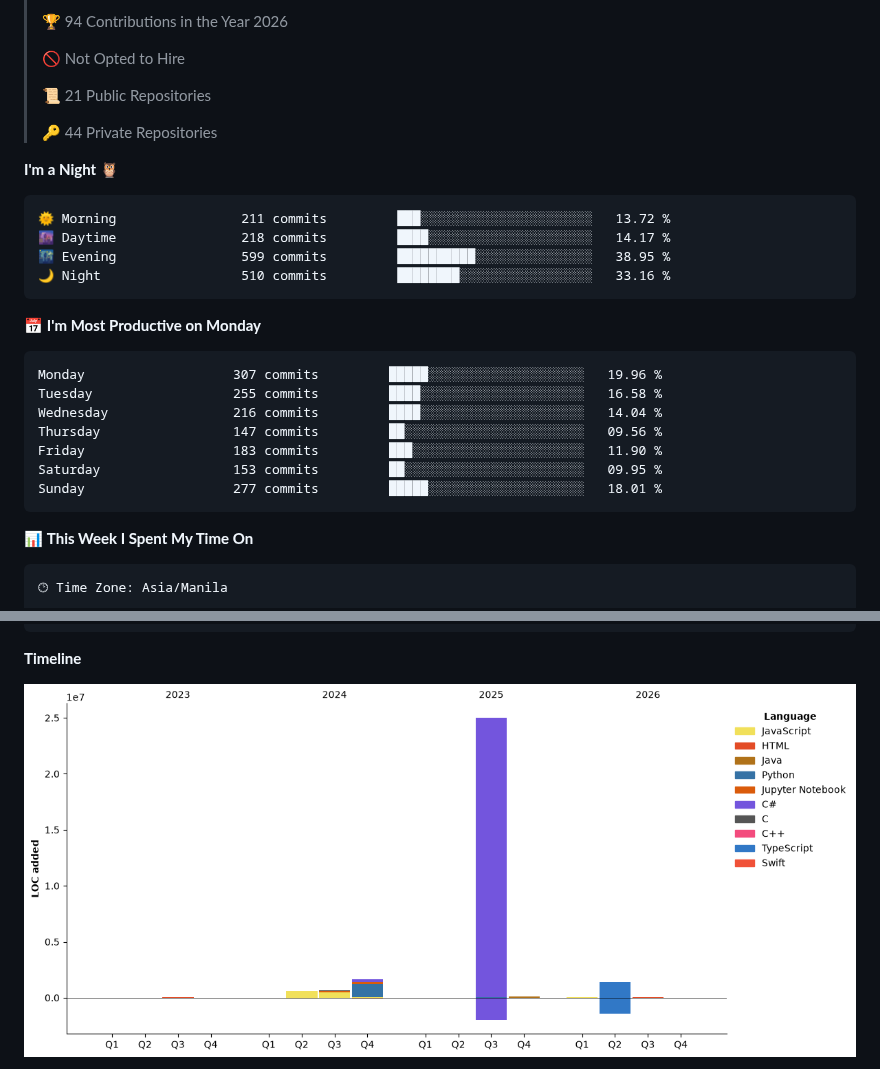
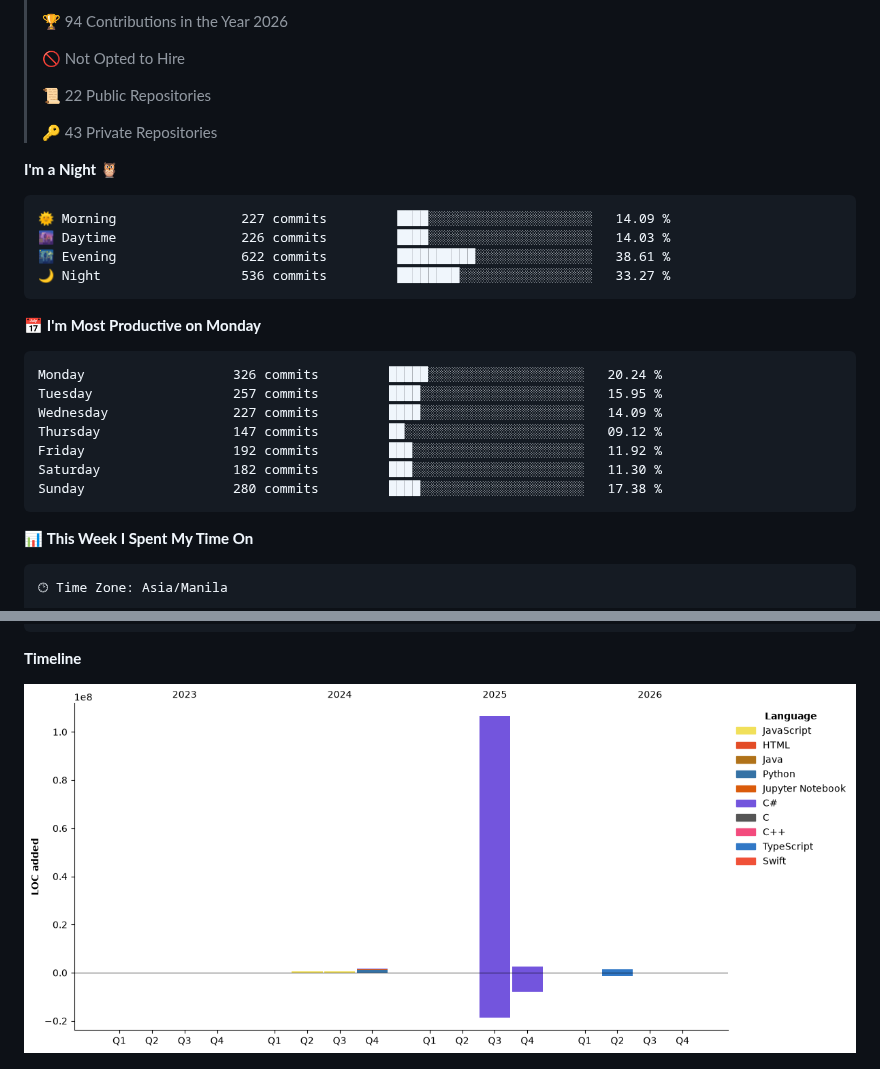
Before and after one commit to yuanpngn/yuanpngn, a Markdown page: README.md, 2 parts joined by grey strips. Rendered like a GitHub page; pictures changed too: assets/bar_graph.png.

Commit message:
Updated with Dev Metrics

````diff
--- a/README.md
+++ b/README.md
@@ -24,28 +24,28 @@
  >
 > 🚫 Not Opted to Hire
  >
-> 📜 21 Public Repositories
+> 📜 22 Public Repositories
  >
-> 🔑 44 Private Repositories
+> 🔑 43 Private Repositories
  >
 **I'm a Night 🦉**
 
 ```text
-🌞 Morning                211 commits         ███░░░░░░░░░░░░░░░░░░░░░░   13.72 %
-🌆 Daytime                218 commits         ████░░░░░░░░░░░░░░░░░░░░░   14.17 %
-🌃 Evening                599 commits         ██████████░░░░░░░░░░░░░░░   38.95 %
-🌙 Night                  510 commits         ████████░░░░░░░░░░░░░░░░░   33.16 %
+🌞 Morning                227 commits         ████░░░░░░░░░░░░░░░░░░░░░   14.09 %
+🌆 Daytime                226 commits         ████░░░░░░░░░░░░░░░░░░░░░   14.03 %
+🌃 Evening                622 commits         ██████████░░░░░░░░░░░░░░░   38.61 %
+🌙 Night                  536 commits         ████████░░░░░░░░░░░░░░░░░   33.27 %
 ```
 📅 **I'm Most Productive on Monday**
 
 ```text
-Monday                   307 commits         █████░░░░░░░░░░░░░░░░░░░░   19.96 %
-Tuesday                  255 commits         ████░░░░░░░░░░░░░░░░░░░░░   16.58 %
-Wednesday                216 commits         ████░░░░░░░░░░░░░░░░░░░░░   14.04 %
-Thursday                 147 commits         ██░░░░░░░░░░░░░░░░░░░░░░░   09.56 %
-Friday                   183 commits         ███░░░░░░░░░░░░░░░░░░░░░░   11.90 %
-Saturday                 153 commits         ██░░░░░░░░░░░░░░░░░░░░░░░   09.95 %
-Sunday                   277 commits         █████░░░░░░░░░░░░░░░░░░░░   18.01 %
+Monday                   326 commits         █████░░░░░░░░░░░░░░░░░░░░   20.24 %
+Tuesday                  257 commits         ████░░░░░░░░░░░░░░░░░░░░░   15.95 %
+Wednesday                227 commits         ████░░░░░░░░░░░░░░░░░░░░░   14.09 %
+Thursday                 147 commits         ██░░░░░░░░░░░░░░░░░░░░░░░   09.12 %
+Friday                   192 commits         ███░░░░░░░░░░░░░░░░░░░░░░   11.92 %
+Saturday                 182 commits         ███░░░░░░░░░░░░░░░░░░░░░░   11.30 %
+Sunday                   280 commits         ████░░░░░░░░░░░░░░░░░░░░░   17.38 %
 ```
 
 
````
Also changed, not shown: other parts of README.md (+1 -1 lines).
